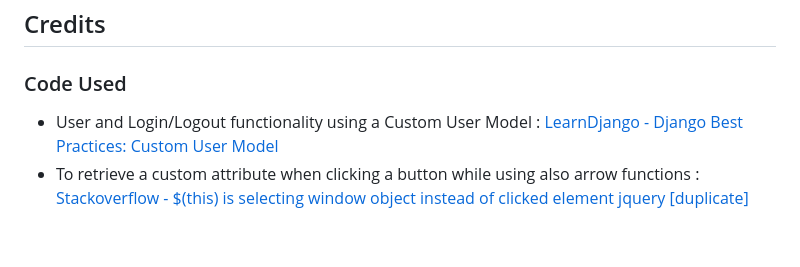
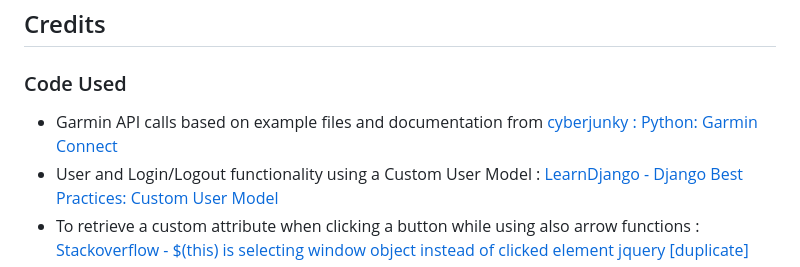
Before and after one commit to nils-n/keep-walking, a Markdown page: README.md, the part around the change printed below. Drawn GitHub-style; blank space fills up the shorter version.

Commit message:
add further credit to garminconnect package to README

```diff
--- a/README.md
+++ b/README.md
@@ -274,6 +274,7 @@ The deployment consists of 2 steps :
 
 ### Code Used
 
+- Garmin API calls based on example files and documentation from [cyberjunky : Python: Garmin Connect](https://github.com/cyberjunky/python-garminconnect/tree/master)
 - User and Login/Logout functionality using a Custom User Model : [LearnDjango - Django Best Practices: Custom User Model](https://learndjango.com/tutorials/django-custom-user-model)
 - To retrieve a custom attribute when clicking a button while using also arrow functions : [Stackoverflow - $(this) is selecting window object instead of clicked element jquery [duplicate]](https://stackoverflow.com/questions/49449325/this-is-selecting-window-object-instead-of-clicked-element-jquery)
 - Cookie setup for handling CSRF Tokens when using AJAX [Github](https://github.com/realpython/django-form-fun/blob/master/part1/main.js) as referenced in this blog post [Django and AJAX Form Submissions – Say 'Goodbye' to the Page Refresh](https://realpython.com/django-and-ajax-form-submissions/)
```
Also changed, not shown: other parts of README.md (+2 -2 lines).
